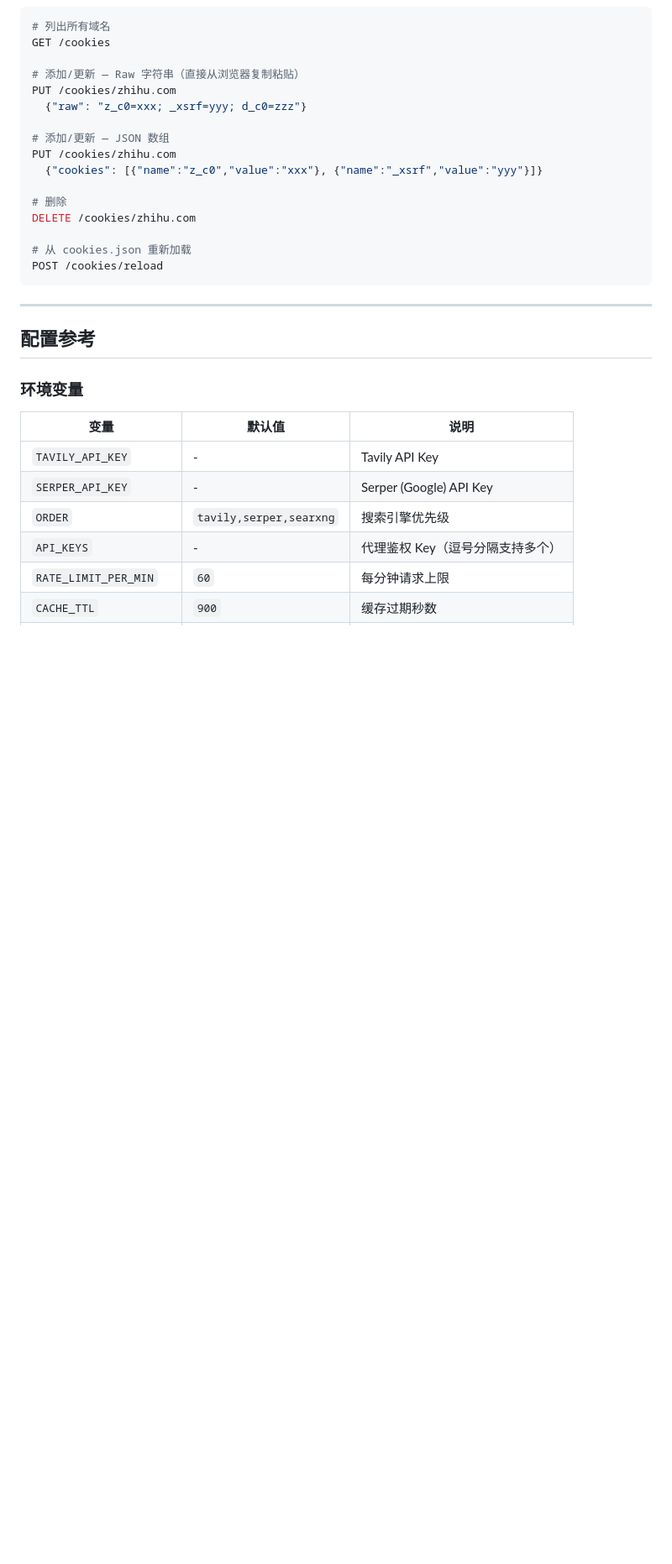
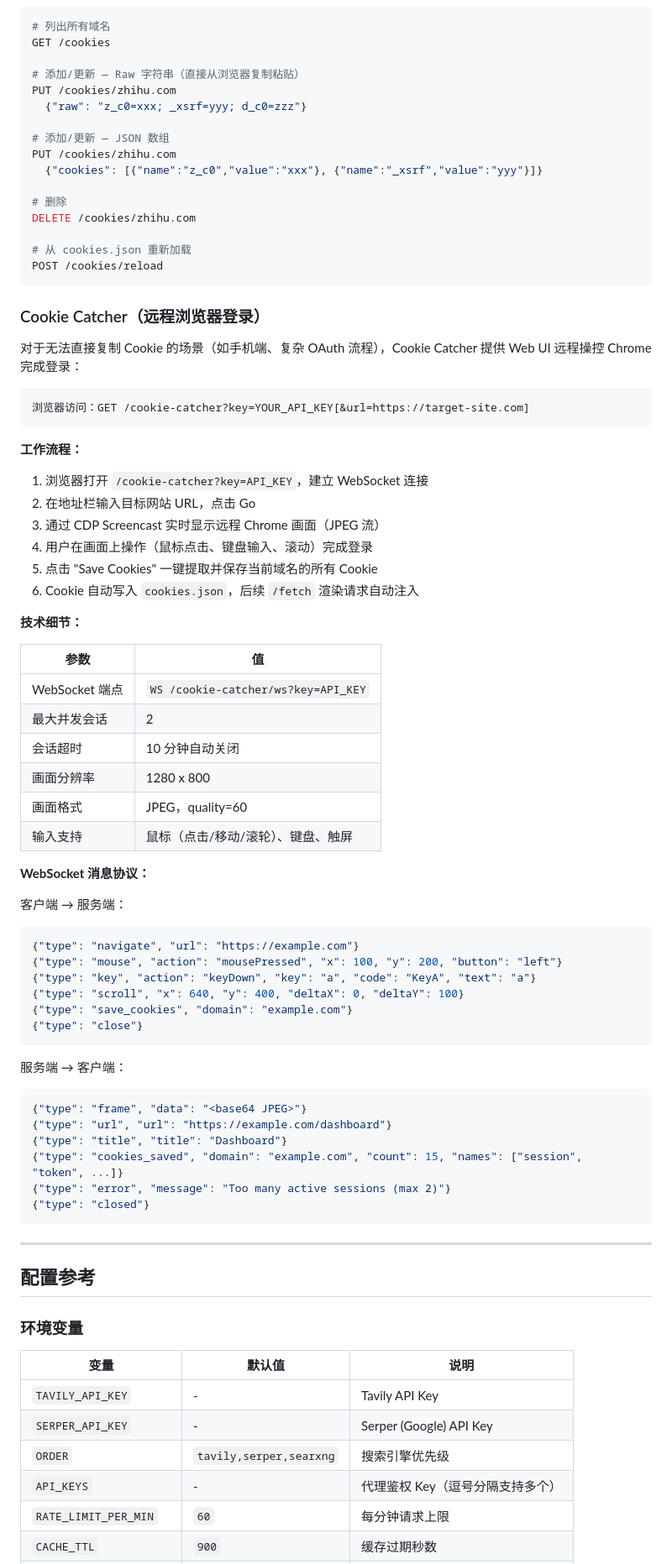
Before and after one commit to rikouu/search-stack, a Markdown page: README.md, the part around one of its changes. Shown at 84% size. GitHub-like rendering; blank space fills up the shorter version.

````diff
--- a/README.md
+++ b/README.md
@@ -638,6 +669,56 @@ DELETE /cookies/zhihu.com
 
 # 从 cookies.json 重新加载
 POST /cookies/reload
+```
+
+### Cookie Catcher（远程浏览器登录）
+
+对于无法直接复制 Cookie 的场景（如手机端、复杂 OAuth 流程），Cookie Catcher 提供 Web UI 远程操控 Chrome 完成登录：
+
+```
+浏览器访问：GET /cookie-catcher?key=YOUR_API_KEY[&url=https://target-site.com]
+```
+
+**工作流程：**
+
+1. 浏览器打开 `/cookie-catcher?key=API_KEY`，建立 WebSocket 连接
+2. 在地址栏输入目标网站 URL，点击 Go
+3. 通过 CDP Screencast 实时显示远程 Chrome 画面（JPEG 流）
+4. 用户在画面上操作（鼠标点击、键盘输入、滚动）完成登录
+5. 点击 "Save Cookies" 一键提取并保存当前域名的所有 Cookie
+6. Cookie 自动写入 `cookies.json`，后续 `/fetch` 渲染请求自动注入
+
+**技术细节：**
+
+| 参数 | 值 |
+|------|-----|
+| WebSocket 端点 | `WS /cookie-catcher/ws?key=API_KEY` |
+| 最大并发会话 | 2 |
+| 会话超时 | 10 分钟自动关闭 |
+| 画面分辨率 | 1280 x 800 |
+| 画面格式 | JPEG，quality=60 |
+| 输入支持 | 鼠标（点击/移动/滚轮）、键盘、触屏 |
+
+**WebSocket 消息协议：**
+
+客户端 → 服务端：
+```json
+{"type": "navigate", "url": "https://example.com"}
+{"type": "mouse", "action": "mousePressed", "x": 100, "y": 200, "button": "left"}
+{"type": "key", "action": "keyDown", "key": "a", "code": "KeyA", "text": "a"}
+{"type": "scroll", "x": 640, "y": 400, "deltaX": 0, "deltaY": 100}
+{"type": "save_cookies", "domain": "example.com"}
+{"type": "close"}
+```
+
+服务端 → 客户端：
+```json
+{"type": "frame", "data": "<base64 JPEG>"}
+{"type": "url", "url": "https://example.com/dashboard"}
+{"type": "title", "title": "Dashboard"}
+{"type": "cookies_saved", "domain": "example.com", "count": 15, "names": ["session", "token", ...]}
+{"type": "error", "message": "Too many active sessions (max 2)"}
+{"type": "closed"}
 ```
 
 ---
````
Also changed, not shown: other parts of README.md (+39 -5 lines).
